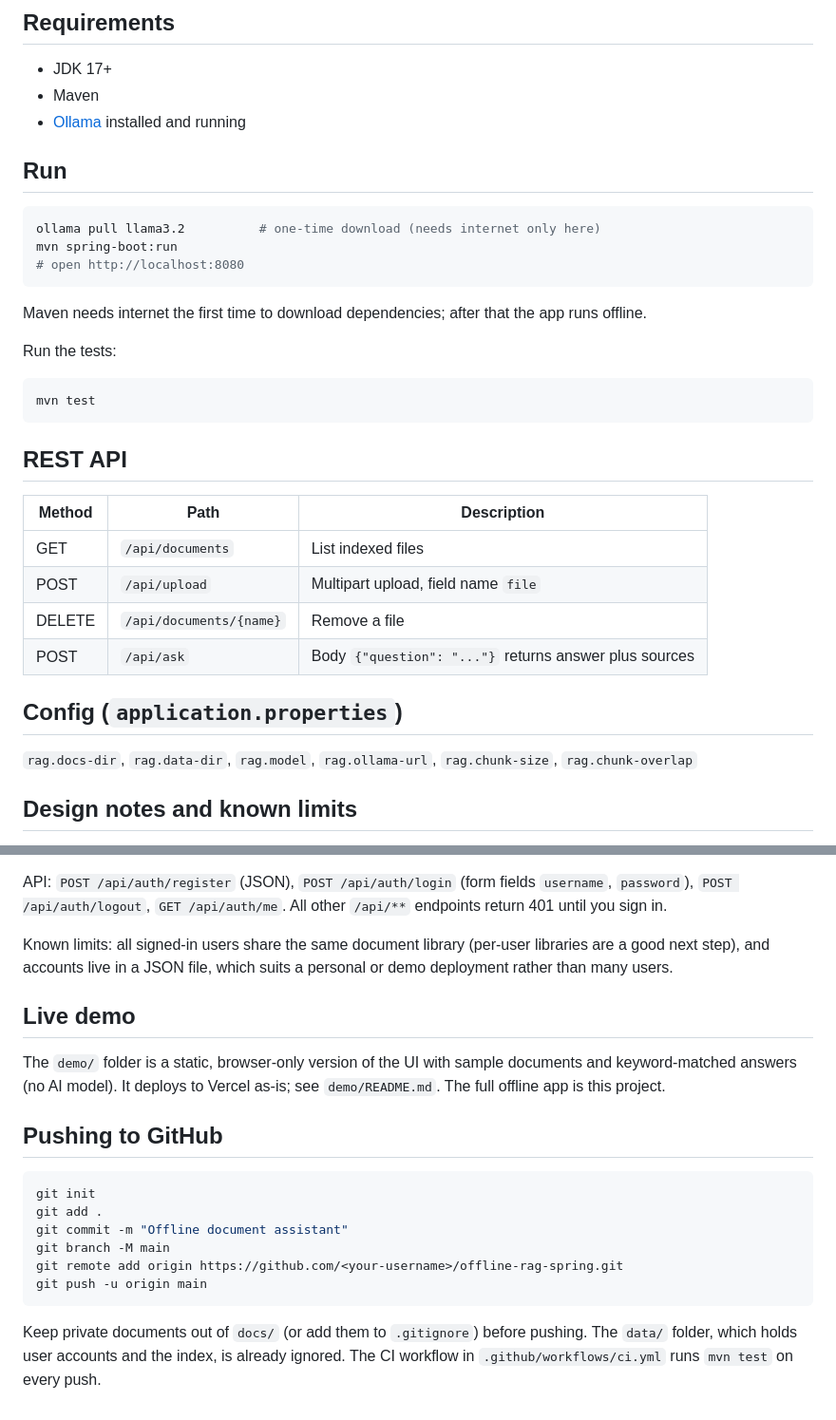
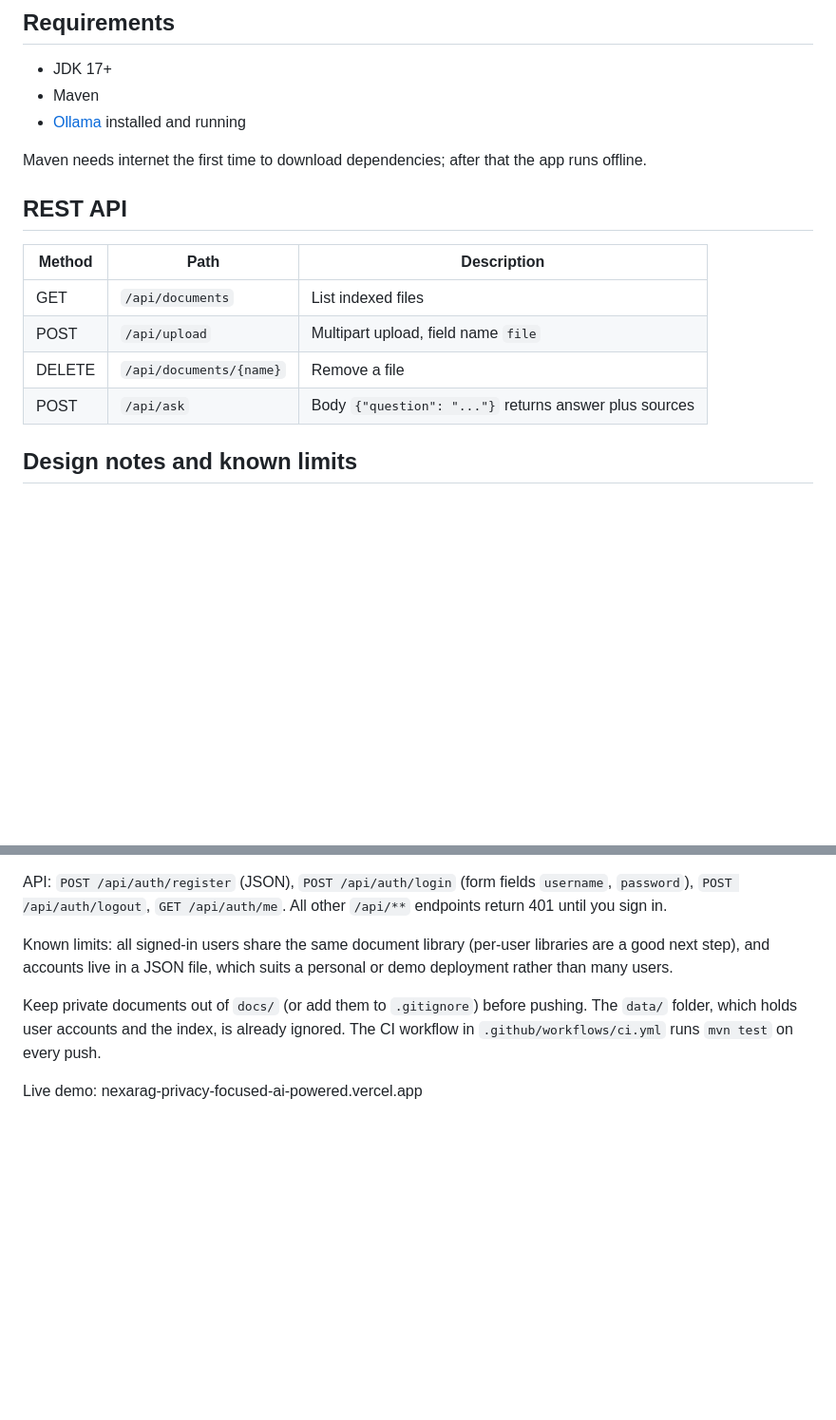
Before and after one commit to partha-21/NexaRAG-Privacy-Focused-AI-Powered-Knowledge-Retrieval-Platform, a Markdown page: README.md, 2 parts joined by grey strips. Shown at 95% size. GitHub-like rendering; blank space fills up the shorter version.

````diff
--- a/README.md
+++ b/README.md
@@ -16,18 +16,7 @@ so nothing leaves your machine at runtime.
 - Maven
 - [Ollama](https://ollama.com) installed and running
 
-## Run
-```bash
-ollama pull llama3.2          # one-time download (needs internet only here)
-mvn spring-boot:run
-# open http://localhost:8080
-```
 Maven needs internet the first time to download dependencies; after that the app runs offline.
-
-Run the tests:
-```bash
-mvn test
-```
 
 ## REST API
 | Method | Path | Description |
@@ -36,9 +25,6 @@ mvn test
 | POST | `/api/upload` | Multipart upload, field name `file` |
 | DELETE | `/api/documents/{name}` | Remove a file |
 | POST | `/api/ask` | Body `{"question": "..."}` returns answer plus sources |
-
-## Config (`application.properties`)
-`rag.docs-dir`, `rag.data-dir`, `rag.model`, `rag.ollama-url`, `rag.chunk-size`, `rag.chunk-overlap`
 
 ## Design notes and known limits
 - Any change to the docs folder rebuilds the whole index. Simple and correct for personal-size
@@ -78,18 +56,7 @@ API: `POST /api/auth/register` (JSON), `POST /api/auth/login` (form fields `user
 Known limits: all signed-in users share the same document library (per-user libraries are a good next step),
 and accounts live in a JSON file, which suits a personal or demo deployment rather than many users.
 
-## Live demo
-The `demo/` folder is a static, browser-only version of the UI with sample documents and keyword-matched
-answers (no AI model). It deploys to Vercel as-is; see `demo/README.md`. The full offline app is this project.
-
-## Pushing to GitHub
-```bash
-git init
-git add .
-git commit -m "Offline document assistant"
-git branch -M main
-git remote add origin https://github.com/<your-username>/offline-rag-spring.git
-git push -u origin main
-```
 Keep private documents out of `docs/` (or add them to `.gitignore`) before pushing. The `data/` folder, which holds
 user accounts and the index, is already ignored. The CI workflow in `.github/workflows/ci.yml` runs `mvn test` on every push.
+
+Live demo: nexarag-privacy-focused-ai-powered.vercel.app
````
Also changed, not shown: other parts of README.md (+0 -8 lines).
